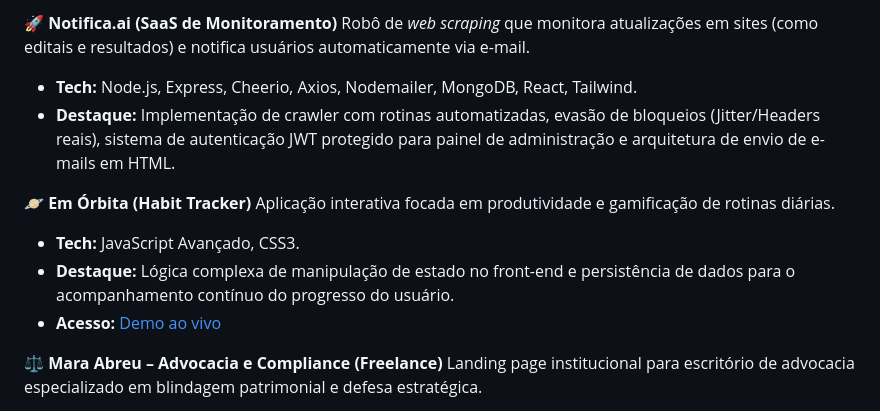
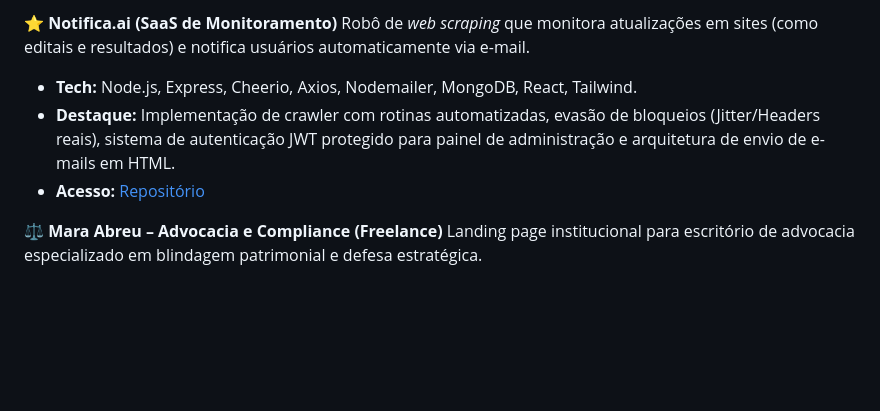
Before and after one commit to Aishabrito/Aishabrito, a Markdown page: README.md, the part around one of its changes. GitHub-like rendering; blank space fills up the shorter version.

Commit message:
feat: remove Em Órbita, highlight Estoque Fácil and Notifica.ai with repo links
Agent-Logs-Url: https://github.com/Aishabrito/Aishabrito/sessions/ab2e229a-7ffc-49bf-89b6-41393f081a65

Co-authored-by: Aishabrito <138252961+Aishabrito@users.noreply.github.com>

```diff
--- a/README.md
+++ b/README.md
@@ -54,16 +54,10 @@ Sistema Full-stack para gestão de inventário com inteligência financeira e co
 
-🚀 **Notifica.ai (SaaS de Monitoramento)**
+⭐ **Notifica.ai (SaaS de Monitoramento)**
 Robô de *web scraping* que monitora atualizações em sites (como editais e resultados) e notifica usuários automaticamente via e-mail.
 
   * **Tech:** Node.js, Express, Cheerio, Axios, Nodemailer, MongoDB, React, Tailwind.
   * **Destaque:** Implementação de crawler com rotinas automatizadas, evasão de bloqueios (Jitter/Headers reais), sistema de autenticação JWT protegido para painel de administração e arquitetura de envio de e-mails em HTML.
-
-🪐 **Em Órbita (Habit Tracker)**
-Aplicação interativa focada em produtividade e gamificação de rotinas diárias.
-
-  * **Tech:** JavaScript Avançado, CSS3.
-  * **Destaque:** Lógica complexa de manipulação de estado no front-end e persistência de dados para o acompanhamento contínuo do progresso do usuário.
-  * **Acesso:** [Demo ao vivo](https://em-orbita-nine.vercel.app/)
+  * **Acesso:** [Repositório](https://github.com/Aishabrito/notifica-ai)
 
 ⚖️ **Mara Abreu – Advocacia e Compliance (Freelance)**
 Landing page institucional para escritório de advocacia especializado em blindagem patrimonial e defesa estratégica.
```
Also changed, not shown: other parts of README.md (+2 -2 lines).
